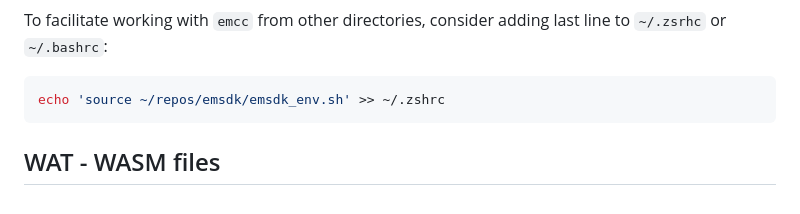
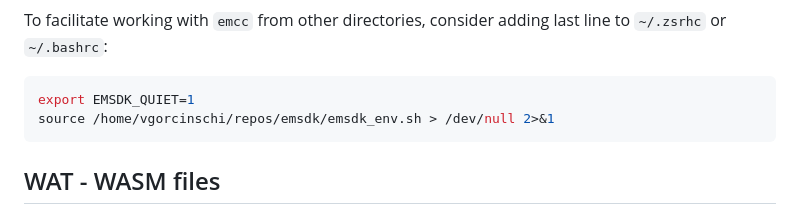
Before and after one commit to vasigorc/wasm_definitive_guide, a Markdown page: README.md, the part around the change. Rendered like a GitHub page.

Commit message:
docs: Updated main README file

````diff
--- a/README.md
+++ b/README.md
@@ -129,7 +129,8 @@ source ./emsdk_env.sh
 To facilitate working with `emcc` from other directories, consider adding last line to `~/.zsrhc` or `~/.bashrc`:
 
 ```shell
-echo 'source ~/repos/emsdk/emsdk_env.sh' >> ~/.zshrc
+export EMSDK_QUIET=1
+source /home/vgorcinschi/repos/emsdk/emsdk_env.sh > /dev/null 2>&1
 ```
 
 ## WAT - WASM files
````
